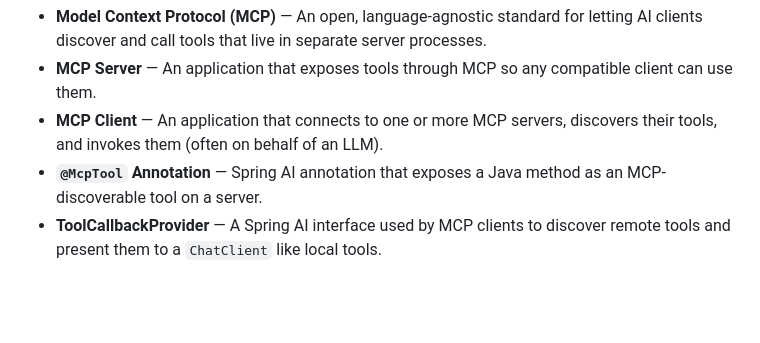
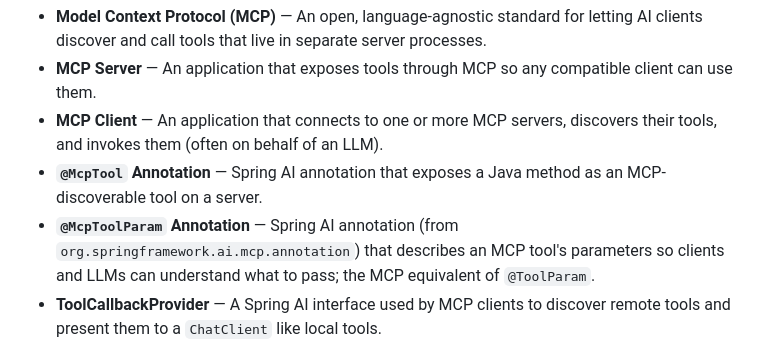
Before and after one commit to roryp/Spring-AI-for-Beginners, a Markdown page: glossary.md, the part around the change. Rendered like a GitHub page; blank space fills up the shorter version.

Commit message:
Add `@McpToolParam` annotation definition to glossary
Co-authored-by: Copilot <copilot@github.com>

```diff
--- a/glossary.md
+++ b/glossary.md
@@ -97,6 +97,7 @@ A reference of the key terms, Spring AI abstractions, and AI/ML concepts used th
 - **MCP Server** — An application that exposes tools through MCP so any compatible client can use them.
 - **MCP Client** — An application that connects to one or more MCP servers, discovers their tools, and invokes them (often on behalf of an LLM).
 - **`@McpTool` Annotation** — Spring AI annotation that exposes a Java method as an MCP-discoverable tool on a server.
+- **`@McpToolParam` Annotation** — Spring AI annotation (from `org.springframework.ai.mcp.annotation`) that describes an MCP tool's parameters so clients and LLMs can understand what to pass; the MCP equivalent of `@ToolParam`.
 - **ToolCallbackProvider** — A Spring AI interface used by MCP clients to discover remote tools and present them to a `ChatClient` like local tools.
 - **Tool Discovery** — The MCP step in which a client asks a server for its list of tools, including names, descriptions, and parameter schemas.
 - **Tool Invocation** — The MCP step in which a client sends a structured call (tool name + arguments) to the server and receives the result.
```
